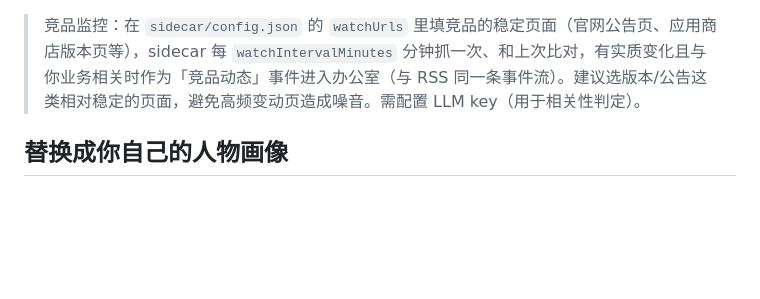
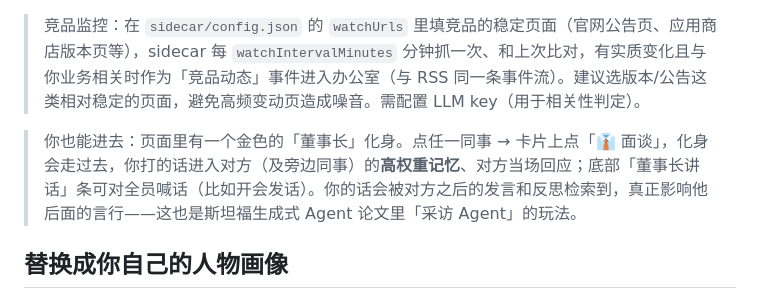
Before and after one commit to SilasSolivagus/huaxiang, a Markdown page: README.md, the part around the change. Rendered like a GitHub page; blank space fills up the shorter version.

Commit message:
docs: chairman avatar (interview + broadcast)
Co-Authored-By: Claude Fable 5 <noreply@anthropic.com>

```diff
--- a/README.md
+++ b/README.md
@@ -65,6 +65,8 @@ sidecar 在线时：RSS 新闻经 AI 筛选后实时进入办公室（📡 标
 
 > 竞品监控：在 `sidecar/config.json` 的 `watchUrls` 里填竞品的稳定页面（官网公告页、应用商店版本页等），sidecar 每 `watchIntervalMinutes` 分钟抓一次、和上次比对，有实质变化且与你业务相关时作为「竞品动态」事件进入办公室（与 RSS 同一条事件流）。建议选版本/公告这类相对稳定的页面，避免高频变动页造成噪音。需配置 LLM key（用于相关性判定）。
 
+> 你也能进去：页面里有一个金色的「董事长」化身。点任一同事 → 卡片上点「👔 面谈」，化身会走过去，你打的话进入对方（及旁边同事）的**高权重记忆**、对方当场回应；底部「董事长讲话」条可对全员喊话（比如开会发话）。你的话会被对方之后的发言和反思检索到，真正影响他后面的言行——这也是斯坦福生成式 Agent 论文里「采访 Agent」的玩法。
+
 ## 替换成你自己的人物画像
 
 **推荐方式：管理后台。** 打开网页右上角的 ⚙ 进入管理后台，直接添加人物、写画像、选颜色，保存即生效（存在浏览器本地）。同一设备下次打开自动加载；换设备可用「导出/导入配置」迁移。
```
